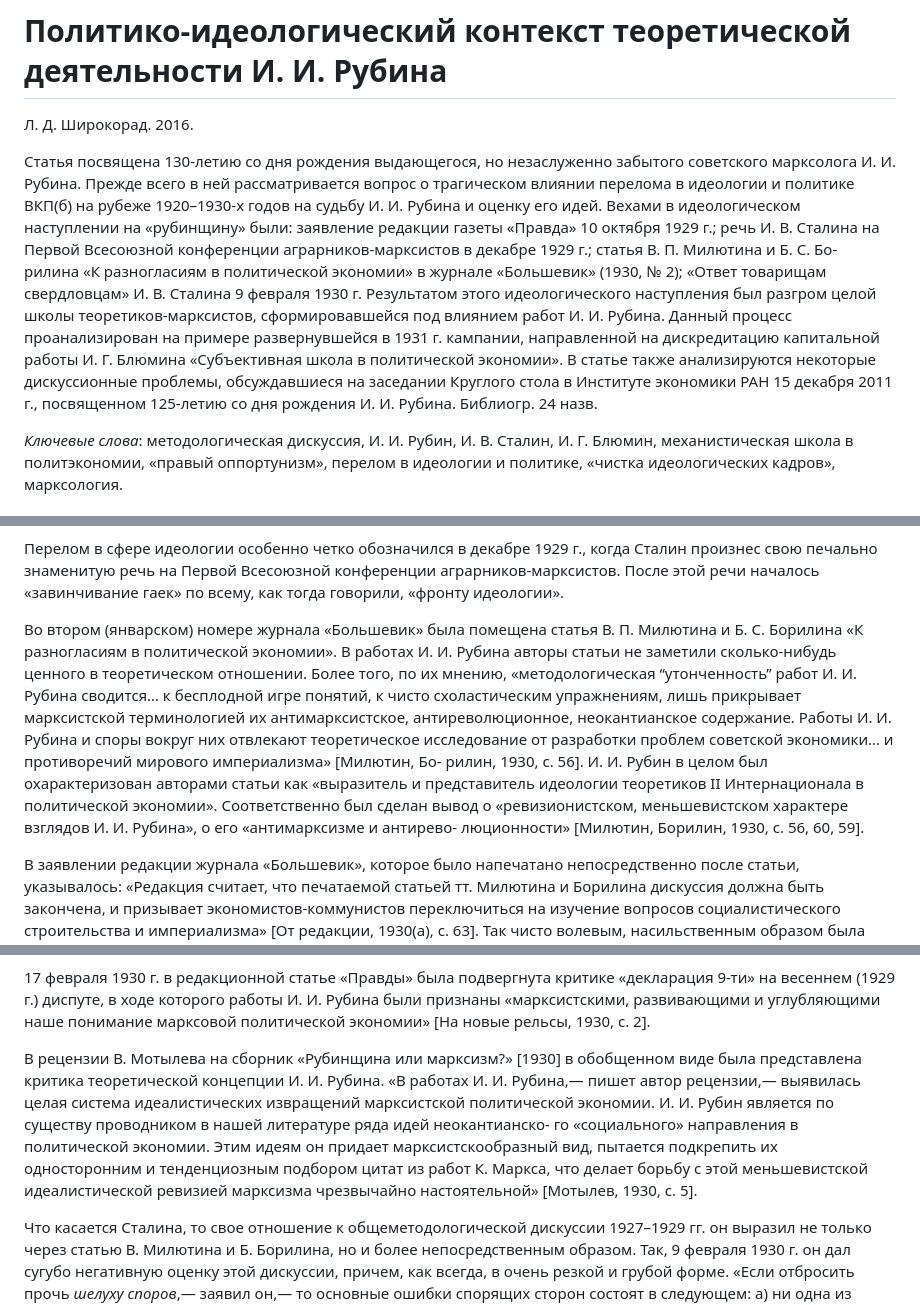
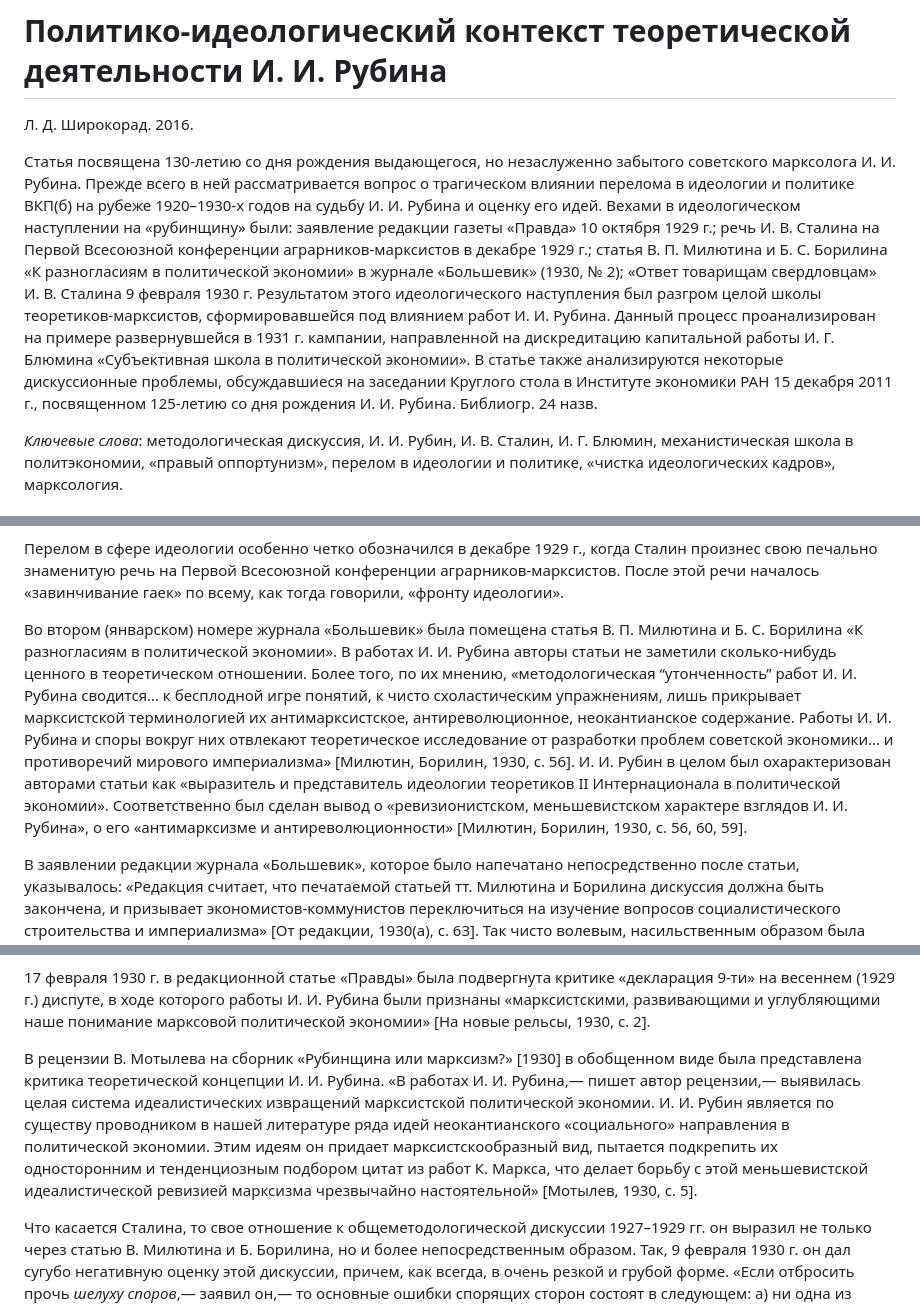
Before and after one commit to comtextspace/rubin, a Markdown page: content/широкорад-политико-идеологический-контекст-теоретической-деятельности-рубина.md, 3 parts joined by grey strips. Rendered like a GitHub page.

```diff
--- a/content/широкорад-политико-идеологический-контекст-теоретической-деятельности-рубина.md
+++ b/content/широкорад-политико-идеологический-контекст-теоретической-деятельности-рубина.md
@@ -2,7 +2,7 @@
 
 Л. Д. Широкорад. 2016.
 
-Статья посвящена 130-летию со дня рождения выдающегося, но незаслуженно забытого советского марксолога И. И. Рубина. Прежде всего в ней рассматривается вопрос о трагическом влиянии перелома в идеологии и политике ВКП(б) на рубеже 1920–1930-х годов на судьбу И. И. Рубина и оценку его идей. Вехами в идеологическом наступлении на «рубинщину» были: заявление редакции газеты «Правда» 10 октября 1929 г.; речь И. В. Сталина на Первой Всесоюзной конференции аграрников-марксистов в декабре 1929 г.; статья В. П. Милютина и Б. С. Бо- рилина «К разногласиям в политической экономии» в журнале «Большевик» (1930, № 2); «Ответ товарищам свердловцам» И. В. Сталина 9 февраля 1930 г. Результатом этого идеологического наступления был разгром целой школы теоретиков-марксистов, сформировавшейся под влиянием работ И. И. Рубина. Данный процесс проанализирован на примере развернувшейся в 1931 г. кампании, направленной на дискредитацию капитальной работы И. Г. Блюмина «Субъективная школа в политической экономии». В статье также анализируются некоторые дискуссионные проблемы, обсуждавшиеся на заседании Круглого стола в Институте экономики РАН 15 декабря 2011 г., посвященном 125-летию со дня рождения И. И. Рубина. Библиогр. 24 назв.
+Статья посвящена 130-летию со дня рождения выдающегося, но незаслуженно забытого советского марксолога И. И. Рубина. Прежде всего в ней рассматривается вопрос о трагическом влиянии перелома в идеологии и политике ВКП(б) на рубеже 1920–1930-х годов на судьбу И. И. Рубина и оценку его идей. Вехами в идеологическом наступлении на «рубинщину» были: заявление редакции газеты «Правда» 10 октября 1929 г.; речь И. В. Сталина на Первой Всесоюзной конференции аграрников-марксистов в декабре 1929 г.; статья В. П. Милютина и Б. С. Борилина «К разногласиям в политической экономии» в журнале «Большевик» (1930, № 2); «Ответ товарищам свердловцам» И. В. Сталина 9 февраля 1930 г. Результатом этого идеологического наступления был разгром целой школы теоретиков-марксистов, сформировавшейся под влиянием работ И. И. Рубина. Данный процесс проанализирован на примере развернувшейся в 1931 г. кампании, направленной на дискредитацию капитальной работы И. Г. Блюмина «Субъективная школа в политической экономии». В статье также анализируются некоторые дискуссионные проблемы, обсуждавшиеся на заседании Круглого стола в Институте экономики РАН 15 декабря 2011 г., посвященном 125-летию со дня рождения И. И. Рубина. Библиогр. 24 назв.
 
 *Ключевые слова*: методологическая дискуссия, И. И. Рубин, И. В. Сталин, И. Г. Блюмин, механистическая школа в политэкономии, «правый оппортунизм», перелом в идеологии и политике, «чистка идеологических кадров», марксология.
 
@@ -36,7 +36,7 @@
 
 Перелом в сфере идеологии особенно четко обозначился в декабре 1929 г., когда Сталин произнес свою печально знаменитую речь на Первой Всесоюзной конференции аграрников-марксистов. После этой речи началось «завинчивание гаек» по всему, как тогда говорили, «фронту идеологии».
 
-Во втором (январском) номере журнала «Большевик» была помещена статья В. П. Милютина и Б. С. Борилина «К разногласиям в политической экономии». В работах И. И. Рубина авторы статьи не заметили сколько-нибудь ценного в теоретическом отношении. Более того, по их мнению, «методологическая “утонченность’’ работ И. И. Рубина сводится… к бесплодной игре понятий, к чисто схоластическим упражнениям, лишь прикрывает марксистской терминологией их антимарксистское, антиреволюционное, неокантианское содержание. Работы И. И. Рубина и споры вокруг них отвлекают теоретическое исследование от разработки проблем советской экономики… и противоречий мирового империализма» [Милютин, Бо- рилин, 1930, с. 56]. И. И. Рубин в целом был охарактеризован авторами статьи как «выразитель и представитель идеологии теоретиков II Интернационала в политической экономии». Соответственно был сделан вывод о «ревизионистском, меньшевистском характере взглядов И. И. Рубина», о его «антимарксизме и антирево- люционности» [Милютин, Борилин, 1930, с. 56, 60, 59].
+Во втором (январском) номере журнала «Большевик» была помещена статья В. П. Милютина и Б. С. Борилина «К разногласиям в политической экономии». В работах И. И. Рубина авторы статьи не заметили сколько-нибудь ценного в теоретическом отношении. Более того, по их мнению, «методологическая “утонченность’’ работ И. И. Рубина сводится… к бесплодной игре понятий, к чисто схоластическим упражнениям, лишь прикрывает марксистской терминологией их антимарксистское, антиреволюционное, неокантианское содержание. Работы И. И. Рубина и споры вокруг них отвлекают теоретическое исследование от разработки проблем советской экономики… и противоречий мирового империализма» [Милютин, Борилин, 1930, с. 56]. И. И. Рубин в целом был охарактеризован авторами статьи как «выразитель и представитель идеологии теоретиков II Интернационала в политической экономии». Соответственно был сделан вывод о «ревизионистском, меньшевистском характере взглядов И. И. Рубина», о его «антимарксизме и антиреволюционности» [Милютин, Борилин, 1930, с. 56, 60, 59].
 
 В заявлении редакции журнала «Большевик», которое было напечатано непосредственно после статьи, указывалось: «Редакция считает, что печатаемой статьей тт. Милютина и Борилина дискуссия должна быть закончена, и призывает экономистов-коммунистов переключиться на изучение вопросов социалистического строительства и империализма» [От редакции, 1930(а), с. 63]. Так чисто волевым, насильственным образом была прервана одна из интереснейших теоретических дискуссий в советской политической экономии.
 
@@ -52,7 +52,7 @@
 
 17 февраля 1930 г. в редакционной статье «Правды» была подвергнута критике «декларация 9-ти» на весеннем (1929 г.) диспуте, в ходе которого работы И. И. Рубина были признаны «марксистскими, развивающими и углубляющими наше понимание марксовой политической экономии» [На новые рельсы, 1930, с. 2].
 
-В рецензии В. Мотылева на сборник «Рубинщина или марксизм?» [1930] в обобщенном виде была представлена критика теоретической концепции И. И. Рубина. «В работах И. И. Рубина,— пишет автор рецензии,— выявилась целая система идеалистических извращений марксистской политической экономии. И. И. Рубин является по существу проводником в нашей литературе ряда идей неокантианско- го «социального» направления в политической экономии. Этим идеям он придает марксистскообразный вид, пытается подкрепить их односторонним и тенденциозным подбором цитат из работ К. Маркса, что делает борьбу с этой меньшевистской идеалистической ревизией марксизма чрезвычайно настоятельной» [Мотылев, 1930, с. 5].
+В рецензии В. Мотылева на сборник «Рубинщина или марксизм?» [1930] в обобщенном виде была представлена критика теоретической концепции И. И. Рубина. «В работах И. И. Рубина,— пишет автор рецензии,— выявилась целая система идеалистических извращений марксистской политической экономии. И. И. Рубин является по существу проводником в нашей литературе ряда идей неокантианского «социального» направления в политической экономии. Этим идеям он придает марксистскообразный вид, пытается подкрепить их односторонним и тенденциозным подбором цитат из работ К. Маркса, что делает борьбу с этой меньшевистской идеалистической ревизией марксизма чрезвычайно настоятельной» [Мотылев, 1930, с. 5].
 
 Что касается Сталина, то свое отношение к общеметодологической дискуссии 1927–1929 гг. он выразил не только через статью В. Милютина и Б. Борилина, но и более непосредственным образом. Так, 9 февраля 1930 г. он дал сугубо негативную оценку этой дискуссии, причем, как всегда, в очень резкой и грубой форме. «Если отбросить прочь *шелуху споров*,— заявил он,— то основные ошибки спорящих сторон состоят в следующем: а) ни одна из сторон не сумела применить как следует метод борьбы на два фронта: как против “рубинизма’’, так и против “механицизма’’; б) обе стороны отвлеклись от основных вопросов советской экономики и мирового империализма в область *талмудизированных абстракций*, убив, таким образом, два года работы на отвлеченные темы, конечно, в угоду и к выгоде наших врагов» [Сталин, т. 12 (а), с. 190].
 
```
Also changed, not shown: other parts of content/широкорад-политико-идеологический-контекст-теоретической-деятельности-рубина.md (+6 -6 lines).
